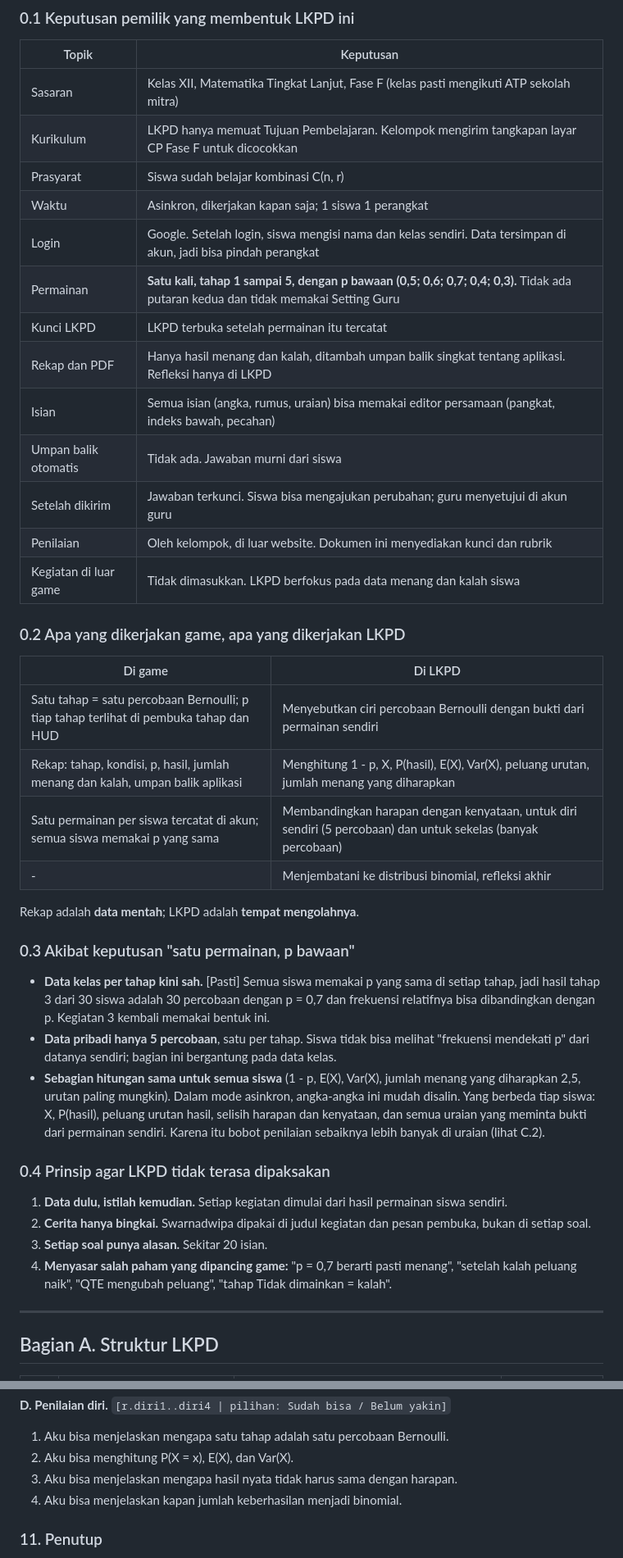
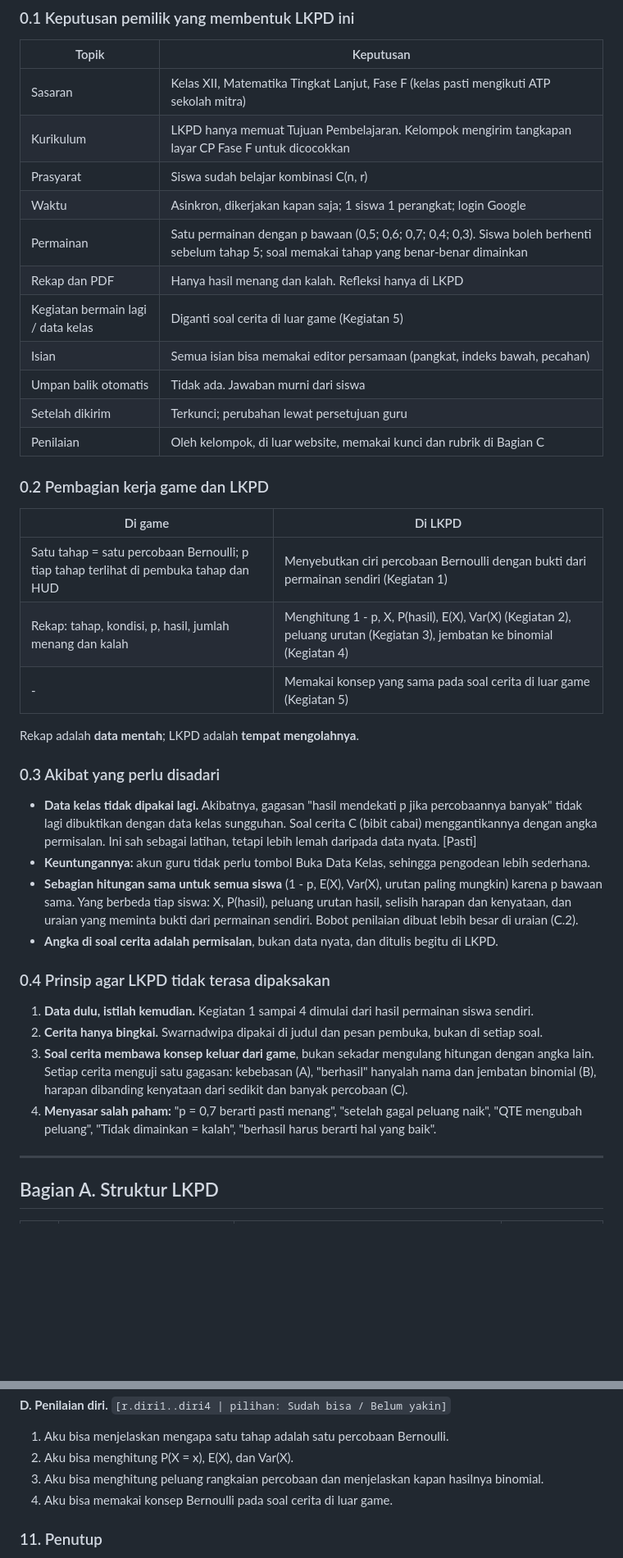
Before and after one commit to putrivando29-art/AdventureBernoulli, a Markdown page: docs/LKPD-struktur-dan-isi.md, 2 parts joined by grey strips. Shown at 82% size. Drawn GitHub-style; blank space fills up the shorter version.

```diff
--- a/docs/LKPD-struktur-dan-isi.md
+++ b/docs/LKPD-struktur-dan-isi.md
@@ -19,47 +20,45 @@ untuk interpretasi sumber, **[Dugaan]** untuk perkiraan yang harus dicek kelompo
 | Sasaran | Kelas XII, Matematika Tingkat Lanjut, Fase F (kelas pasti mengikuti ATP sekolah mitra) |
 | Kurikulum | LKPD hanya memuat Tujuan Pembelajaran. Kelompok mengirim tangkapan layar CP Fase F untuk dicocokkan |
 | Prasyarat | Siswa sudah belajar kombinasi C(n, r) |
-| Waktu | Asinkron, dikerjakan kapan saja; 1 siswa 1 perangkat |
-| Login | Google. Setelah login, siswa mengisi nama dan kelas sendiri. Data tersimpan di akun, jadi bisa pindah perangkat |
-| Permainan | **Satu kali, tahap 1 sampai 5, dengan p bawaan (0,5; 0,6; 0,7; 0,4; 0,3).** Tidak ada putaran kedua dan tidak memakai Setting Guru |
-| Kunci LKPD | LKPD terbuka setelah permainan itu tercatat |
-| Rekap dan PDF | Hanya hasil menang dan kalah, ditambah umpan balik singkat tentang aplikasi. Refleksi hanya di LKPD |
-| Isian | Semua isian (angka, rumus, uraian) bisa memakai editor persamaan (pangkat, indeks bawah, pecahan) |
+| Waktu | Asinkron, dikerjakan kapan saja; 1 siswa 1 perangkat; login Google |
+| Permainan | Satu permainan dengan p bawaan (0,5; 0,6; 0,7; 0,4; 0,3). Siswa boleh berhenti sebelum tahap 5; soal memakai tahap yang benar-benar dimainkan |
+| Rekap dan PDF | Hanya hasil menang dan kalah. Refleksi hanya di LKPD |
+| Kegiatan bermain lagi / data kelas | Diganti soal cerita di luar game (Kegiatan 5) |
+| Isian | Semua isian bisa memakai editor persamaan (pangkat, indeks bawah, pecahan) |
 | Umpan balik otomatis | Tidak ada. Jawaban murni dari siswa |
-| Setelah dikirim | Jawaban terkunci. Siswa bisa mengajukan perubahan; guru menyetujui di akun guru |
-| Penilaian | Oleh kelompok, di luar website. Dokumen ini menyediakan kunci dan rubrik |
-| Kegiatan di luar game | Tidak dimasukkan. LKPD berfokus pada data menang dan kalah siswa |
+| Setelah dikirim | Terkunci; perubahan lewat persetujuan guru |
+| Penilaian | Oleh kelompok, di luar website, memakai kunci dan rubrik di Bagian C |
 
-### 0.2 Apa yang dikerjakan game, apa yang dikerjakan LKPD
+### 0.2 Pembagian kerja game dan LKPD
 
 | Di game | Di LKPD |
 |---|---|
-| Satu tahap = satu percobaan Bernoulli; p tiap tahap terlihat di pembuka tahap dan HUD | Menyebutkan ciri percobaan Bernoulli dengan bukti dari permainan sendiri |
-| Rekap: tahap, kondisi, p, hasil, jumlah menang dan kalah, umpan balik aplikasi | Menghitung 1 - p, X, P(hasil), E(X), Var(X), peluang urutan, jumlah menang yang diharapkan |
-| Satu permainan per siswa tercatat di akun; semua siswa memakai p yang sama | Membandingkan harapan dengan kenyataan, untuk diri sendiri (5 percobaan) dan untuk sekelas (banyak percobaan) |
-| - | Menjembatani ke distribusi binomial, refleksi akhir |
+| Satu tahap = satu percobaan Bernoulli; p tiap tahap terlihat di pembuka tahap dan HUD | Menyebutkan ciri percobaan Bernoulli dengan bukti dari permainan sendiri (Kegiatan 1) |
+| Rekap: tahap, kondisi, p, hasil, jumlah menang dan kalah | Menghitung 1 - p, X, P(hasil), E(X), Var(X) (Kegiatan 2), peluang urutan (Kegiatan 3), jembatan ke binomial (Kegiatan 4) |
+| - | Memakai konsep yang sama pada soal cerita di luar game (Kegiatan 5) |
 
 Rekap adalah **data mentah**; LKPD adalah **tempat mengolahnya**.
 
-### 0.3 Akibat keputusan "satu permainan, p bawaan"
+### 0.3 Akibat yang perlu disadari
 
-- **Data kelas per tahap kini sah.** [Pasti] Semua siswa memakai p yang sama di setiap tahap, jadi hasil
-  tahap 3 dari 30 siswa adalah 30 percobaan dengan p = 0,7 dan frekuensi relatifnya bisa dibandingkan
-  dengan p. Kegiatan 3 kembali memakai bentuk ini.
-- **Data pribadi hanya 5 percobaan**, satu per tahap. Siswa tidak bisa melihat "frekuensi mendekati p"
-  dari datanya sendiri; bagian ini bergantung pada data kelas.
-- **Sebagian hitungan sama untuk semua siswa** (1 - p, E(X), Var(X), jumlah menang yang diharapkan 2,5,
-  urutan paling mungkin). Dalam mode asinkron, angka-angka ini mudah disalin. Yang berbeda tiap siswa: X,
-  P(hasil), peluang urutan hasil, selisih harapan dan kenyataan, dan semua uraian yang meminta bukti dari
-  permainan sendiri. Karena itu bobot penilaian sebaiknya lebih banyak di uraian (lihat C.2).
+- **Data kelas tidak dipakai lagi.** Akibatnya, gagasan "hasil mendekati p jika percobaannya banyak" tidak
+  lagi dibuktikan dengan data kelas sungguhan. Soal cerita C (bibit cabai) menggantikannya dengan angka
+  permisalan. Ini sah sebagai latihan, tetapi lebih lemah daripada data nyata. [Pasti]
+- **Keuntungannya:** akun guru tidak perlu tombol Buka Data Kelas, sehingga pengodean lebih sederhana.
+- **Sebagian hitungan sama untuk semua siswa** (1 - p, E(X), Var(X), urutan paling mungkin) karena p
+  bawaan sama. Yang berbeda tiap siswa: X, P(hasil), peluang urutan hasil, selisih harapan dan kenyataan,
+  dan uraian yang meminta bukti dari permainan sendiri. Bobot penilaian dibuat lebih besar di uraian (C.2).
+- **Angka di soal cerita adalah permisalan**, bukan data nyata, dan ditulis begitu di LKPD.
 
 ### 0.4 Prinsip agar LKPD tidak terasa dipaksakan
 
-1. **Data dulu, istilah kemudian.** Setiap kegiatan dimulai dari hasil permainan siswa sendiri.
-2. **Cerita hanya bingkai.** Swarnadwipa dipakai di judul kegiatan dan pesan pembuka, bukan di setiap soal.
-3. **Setiap soal punya alasan.** Sekitar 20 isian.
-4. **Menyasar salah paham yang dipancing game:** "p = 0,7 berarti pasti menang", "setelah kalah peluang
-   naik", "QTE mengubah peluang", "tahap Tidak dimainkan = kalah".
+1. **Data dulu, istilah kemudian.** Kegiatan 1 sampai 4 dimulai dari hasil permainan siswa sendiri.
+2. **Cerita hanya bingkai.** Swarnadwipa dipakai di judul dan pesan pembuka, bukan di setiap soal.
+3. **Soal cerita membawa konsep keluar dari game**, bukan sekadar mengulang hitungan dengan angka lain.
+   Setiap cerita menguji satu gagasan: kebebasan (A), "berhasil" hanyalah nama dan jembatan binomial (B),
+   harapan dibanding kenyataan dari sedikit dan banyak percobaan (C).
+4. **Menyasar salah paham:** "p = 0,7 berarti pasti menang", "setelah gagal peluang naik", "QTE mengubah
+   peluang", "Tidak dimainkan = kalah", "berhasil harus berarti hal yang baik".
 
 ---
 
@@ -266,8 +271,8 @@ tentang peluang yang paling berubah dalam pikiranmu setelah bermain dan mengerja
 **D. Penilaian diri.** `[r.diri1..diri4 | pilihan: Sudah bisa / Belum yakin]`
 1. Aku bisa menjelaskan mengapa satu tahap adalah satu percobaan Bernoulli.
 2. Aku bisa menghitung P(X = x), E(X), dan Var(X).
-3. Aku bisa menjelaskan mengapa hasil nyata tidak harus sama dengan harapan.
-4. Aku bisa menjelaskan kapan jumlah keberhasilan menjadi binomial.
+3. Aku bisa menghitung peluang rangkaian percobaan dan menjelaskan kapan hasilnya binomial.
+4. Aku bisa memakai konsep Bernoulli pada soal cerita di luar game.
 
 ### 11. Penutup
 
```
Also changed, not shown: other parts of docs/LKPD-struktur-dan-isi.md (+92 -85 lines), docs/rancangan-firebase.md (+5 -12 lines).
